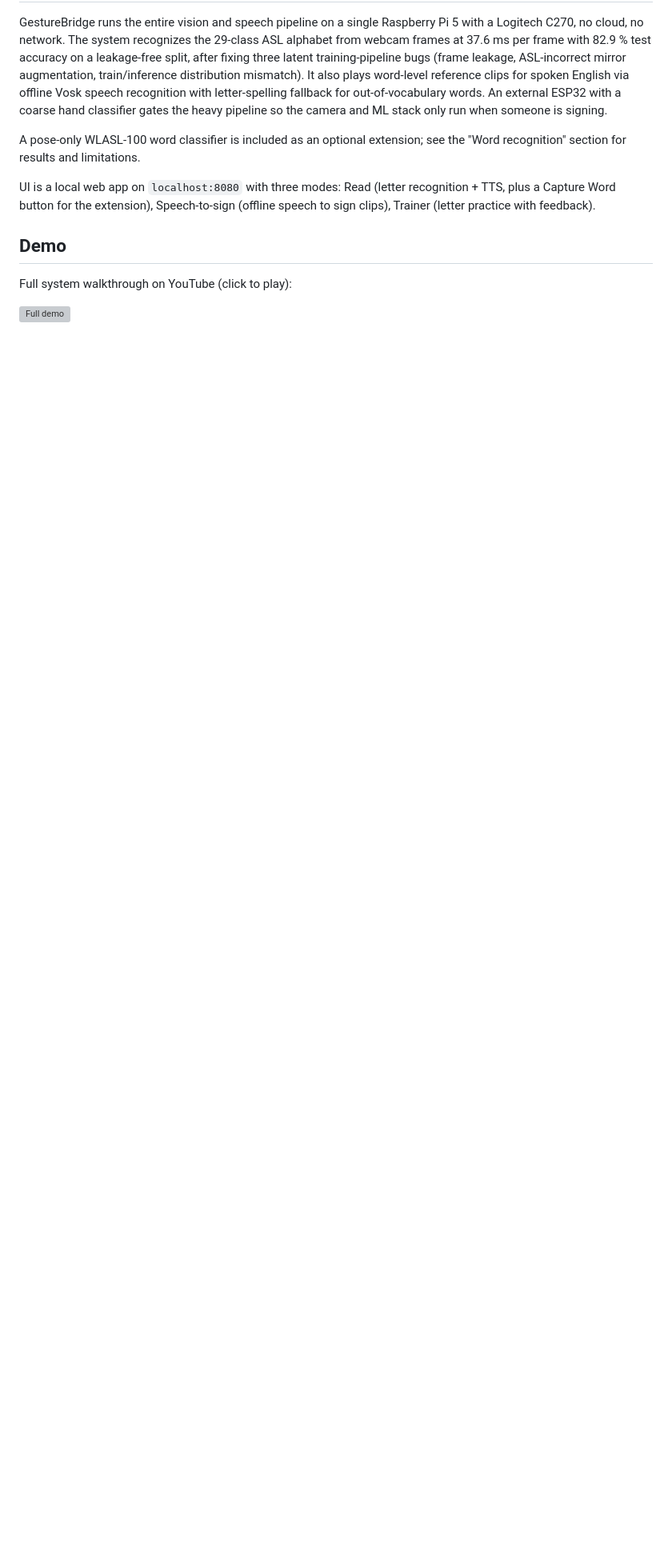
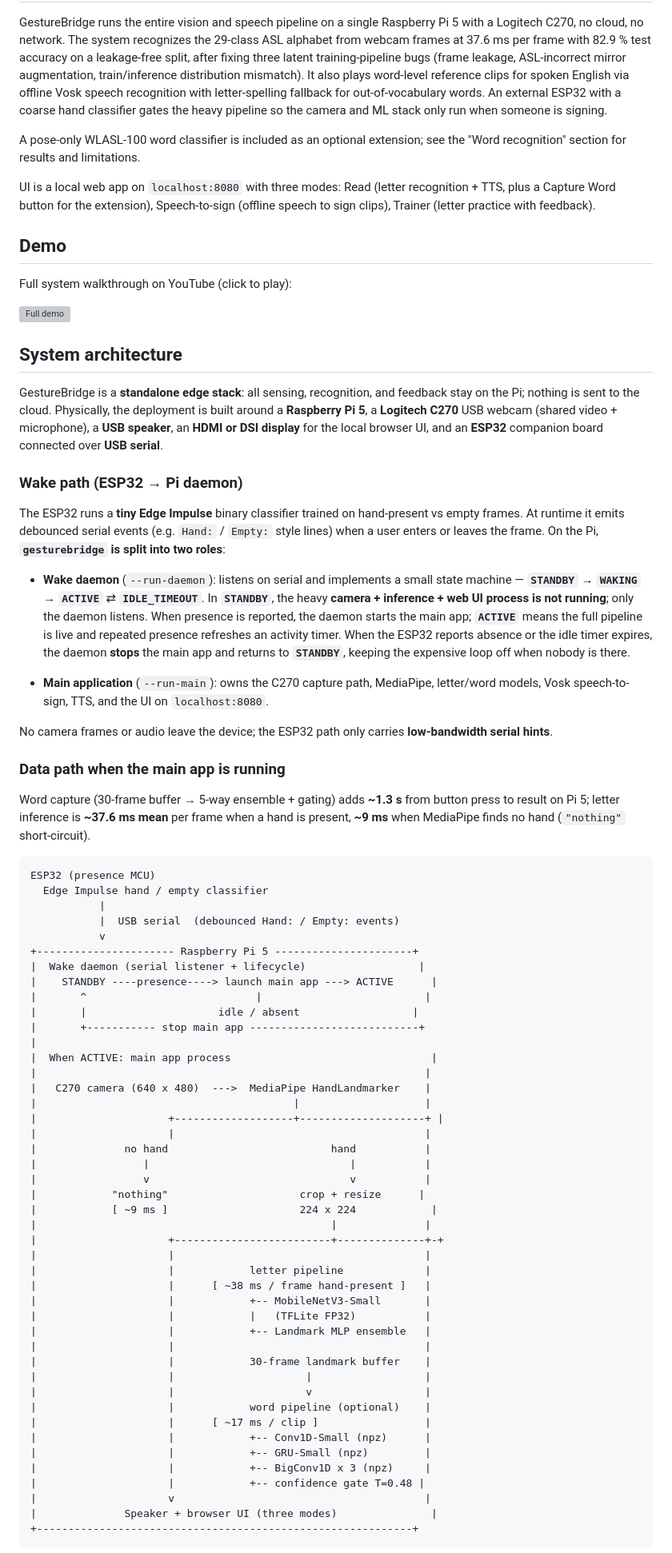
Before and after one commit to yl6079/GestureBridge, a Markdown page: README.md, the part around one of its changes. Shown at 80% size. GitHub-like rendering; blank space fills up the shorter version; grey boxes are pictures that could not be loaded.

Commit message:
docs: add system architecture section to README

````diff
--- a/README.md
+++ b/README.md
@@ -17,3 +17,69 @@ UI is a local web app on `localhost:8080` with three modes: Read (letter recogni
 Full system walkthrough on YouTube (click to play):
 
 [![Full demo](docs/demo_poster.png)](https://www.youtube.com/watch?v=uCTLwS_5yoM)
+
+## System architecture
+
+GestureBridge is a **standalone edge stack**: all sensing, recognition, and feedback stay on the Pi; nothing is sent to the cloud. Physically, the deployment is built around a **Raspberry Pi 5**, a **Logitech C270** USB webcam (shared video + microphone), a **USB speaker**, an **HDMI or DSI display** for the local browser UI, and an **ESP32** companion board connected over **USB serial**.
+
+### Wake path (ESP32 → Pi daemon)
+
+The ESP32 runs a **tiny Edge Impulse** binary classifier trained on hand-present vs empty frames. At runtime it emits debounced serial events (e.g. `Hand:` / `Empty:` style lines) when a user enters or leaves the frame. On the Pi, **`gesturebridge` is split into two roles**:
+
+- **Wake daemon** (`--run-daemon`): listens on serial and implements a small state machine — **`STANDBY`** → **`WAKING`** → **`ACTIVE`** ⇄ **`IDLE_TIMEOUT`**. In **`STANDBY`**, the heavy **camera + inference + web UI process is not running**; only the daemon listens. When presence is reported, the daemon starts the main app; **`ACTIVE`** means the full pipeline is live and repeated presence refreshes an activity timer. When the ESP32 reports absence or the idle timer expires, the daemon **stops** the main app and returns to **`STANDBY`**, keeping the expensive loop off when nobody is there.
+
+- **Main application** (`--run-main`): owns the C270 capture path, MediaPipe, letter/word models, Vosk speech-to-sign, TTS, and the UI on `localhost:8080`.
+
+No camera frames or audio leave the device; the ESP32 path only carries **low-bandwidth serial hints**.
+
+### Data path when the main app is running
+
+Word capture (30-frame buffer → 5-way ensemble + gating) adds **~1.3 s** from button press to result on Pi 5; letter inference is **~37.6 ms mean** per frame when a hand is present, **~9 ms** when MediaPipe finds no hand (`"nothing"` short-circuit).
+
+```
+ESP32 (presence MCU)
+  Edge Impulse hand / empty classifier
+           |
+           |  USB serial  (debounced Hand: / Empty: events)
+           v
++---------------------- Raspberry Pi 5 ----------------------+
+|  Wake daemon (serial listener + lifecycle)                  |
+|    STANDBY ----presence----> launch main app ---> ACTIVE      |
+|       ^                           |                          |
+|       |                     idle / absent                  |
+|       +----------- stop main app ---------------------------+
+|
+|  When ACTIVE: main app process                                |
+|                                                              |
+|   C270 camera (640 x 480)  --->  MediaPipe HandLandmarker    |
+|                                         |                    |
+|                     +-------------------+--------------------+ |
+|                     |                                        |
+|              no hand                          hand           |
+|                 |                                |           |
+|                 v                                v           |
+|            "nothing"                     crop + resize      |
+|            [ ~9 ms ]                     224 x 224            |
+|                                               |              |
+|                     +-------------------------+--------------+-+
+|                     |                                        |
+|                     |            letter pipeline             |
+|                     |      [ ~38 ms / frame hand-present ]   |
+|                     |            +-- MobileNetV3-Small       |
+|                     |            |   (TFLite FP32)           |
+|                     |            +-- Landmark MLP ensemble   |
+|                     |                                        |
+|                     |            30-frame landmark buffer    |
+|                     |                     |                  |
+|                     |                     v                  |
+|                     |            word pipeline (optional)    |
+|                     |      [ ~17 ms / clip ]                 |
+|                     |            +-- Conv1D-Small (npz)      |
+|                     |            +-- GRU-Small (npz)         |
+|                     |            +-- BigConv1D x 3 (npz)     |
+|                     |            +-- confidence gate T=0.48 |
+|                     v                                        |
+|              Speaker + browser UI (three modes)               |
++------------------------------------------------------------+
+```
+
````
Also changed, not shown: other parts of README.md (+27 -17 lines).
